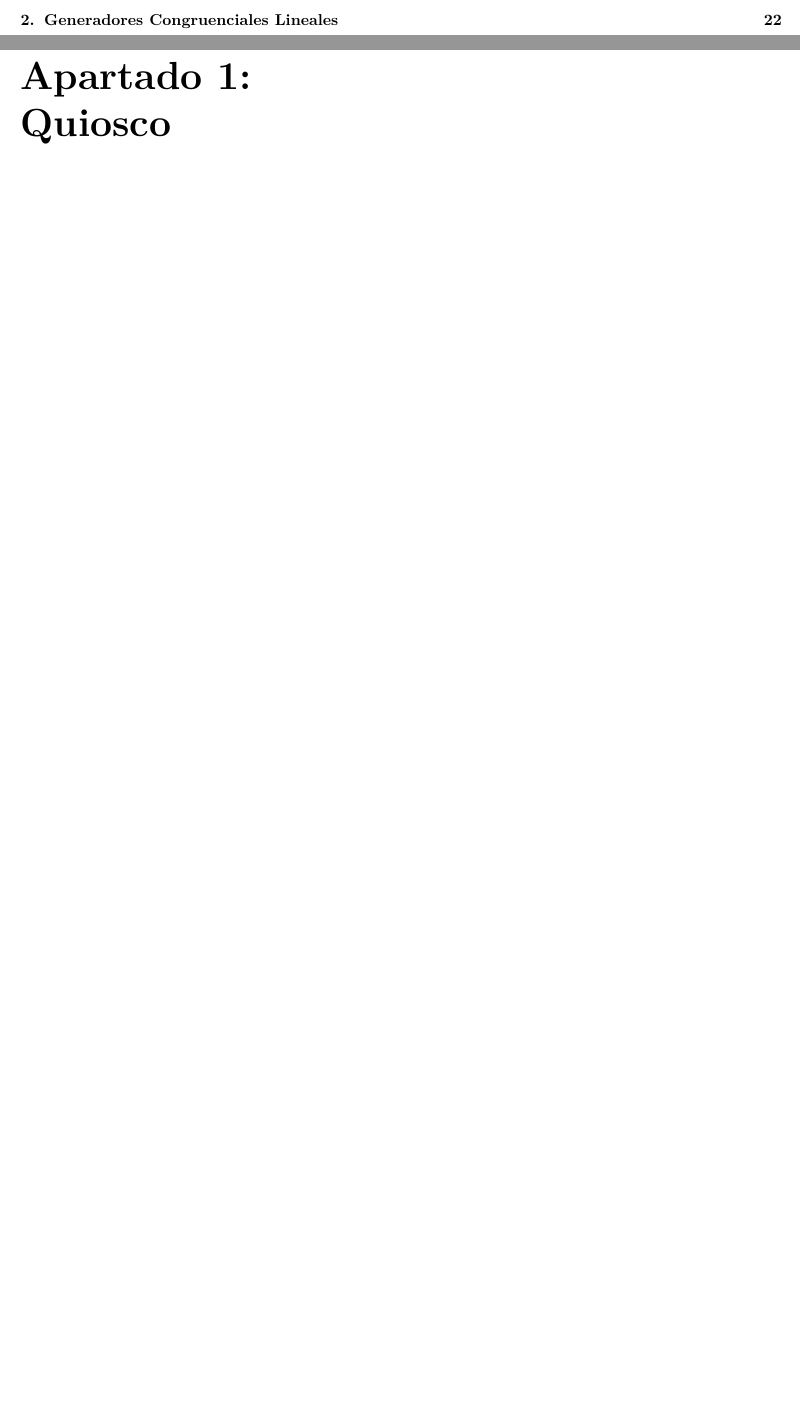
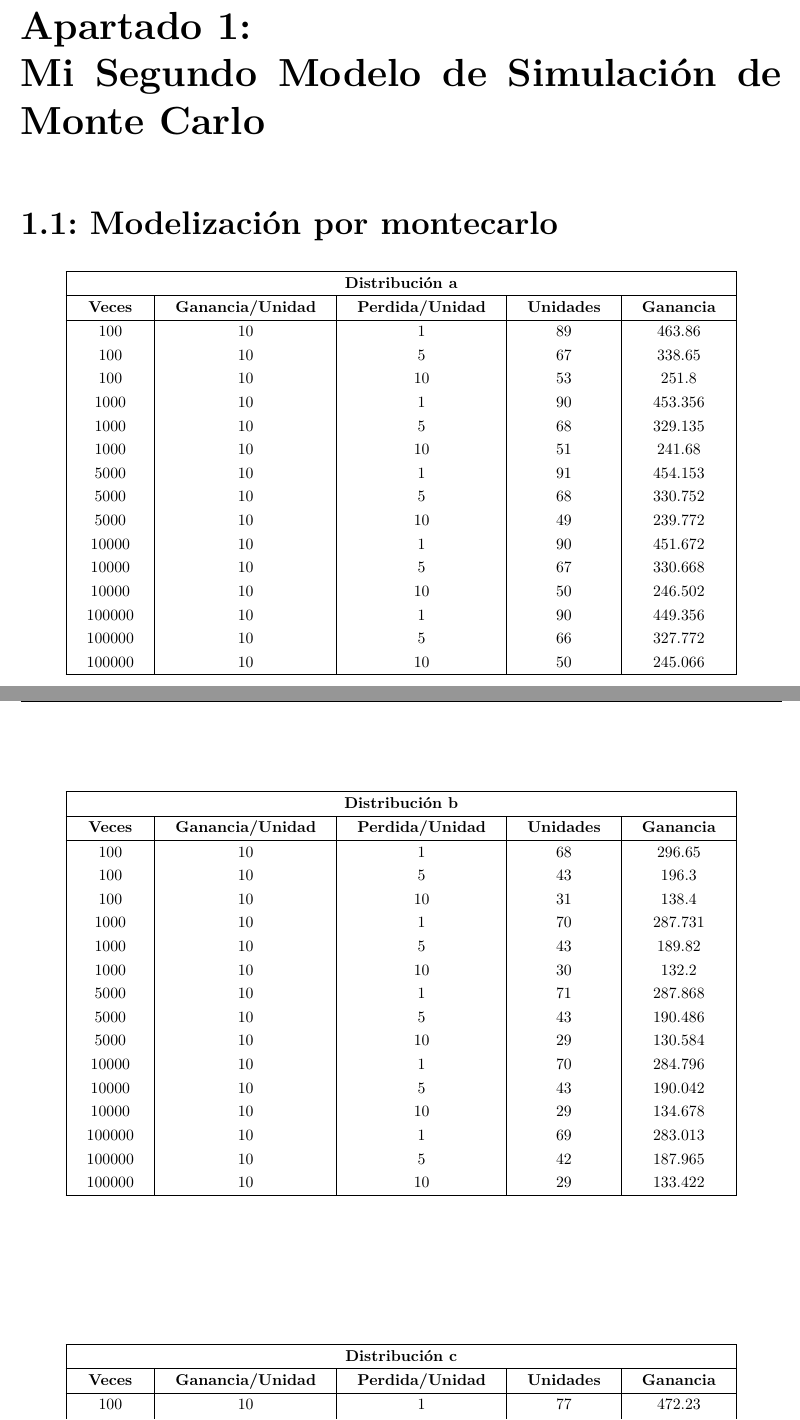
Before and after one commit to Alexmnzlms/SS, a LaTeX document (practica2/memoria/demo.tex, which reads practica2/memoria/input/quiosco.tex): two parts of pages 2 and 3 of 23 before the commit and two parts of pages 3 and 4 of 20 after it, joined at a grey line, cut at the place of the change, the shorter picture padded with empty space. The pictures show the PDF file practica2/memoria/demo.pdf that the author committed with the source.

Commit message:
Memoria II

```diff
--- a/practica2/memoria/input/quiosco.tex
+++ b/practica2/memoria/input/quiosco.tex
@@ -1 +1,59 @@
-\chapter{Quiosco}
+\chapter{Mi Segundo Modelo de Simulación de Monte Carlo}
+
+\section{Modelización por montecarlo}
+
+\begin{table}[h!]
+\centering
+\begin{tabular}{|c|c|c|c|c|}
+\hline
+\multicolumn{5}{|c|}{\textbf{Distribución a}} \\ \hline
+\textbf{Veces} & \textbf{Ganancia/Unidad} & \textbf{Perdida/Unidad} & \textbf{Unidades} & \textbf{Ganancia} \\ \hline
+100 & 10 & 1 & 89 & 463.86 \\
+100 & 10 & 5 & 67 & 338.65 \\
+100 & 10 & 10 & 53 & 251.8 \\
+1000 & 10 & 1 & 90 & 453.356 \\
+1000 & 10 & 5 & 68 & 329.135 \\
+1000 & 10 & 10 & 51 & 241.68 \\
+5000 & 10 & 1 & 91 & 454.153 \\
+5000 & 10 & 5 & 68 & 330.752 \\
+5000 & 10 & 10 & 49 & 239.772 \\
+10000 & 10 & 1 & 90 & 451.672 \\
+10000 & 10 & 5 & 67 & 330.668 \\
+10000 & 10 & 10 & 50 & 246.502 \\
+100000 & 10 & 1 & 90 & 449.356 \\
+100000 & 10 & 5 & 66 & 327.772 \\
+100000 & 10 & 10 & 50 & 245.066 \\ \hline
+\end{tabular}
+\end{table}
+
+\begin{table}[]
+\centering
+\begin{tabular}{|c|c|c|c|c|}
+\hline
+\multicolumn{5}{|c|}{\textbf{Distribución b}} \\ \hline
+\textbf{Veces} & \textbf{Ganancia/Unidad} & \textbf{Perdida/Unidad} & \textbf{Unidades} & \textbf{Ganancia} \\ \hline
+100 & 10 & 1 & 68 & 296.65 \\
+100 & 10 & 5 & 43 & 196.3 \\
+100 & 10 & 10 & 31 & 138.4 \\
+1000 & 10 & 1 & 70 & 287.731 \\
+1000 & 10 & 5 & 43 & 189.82 \\
+1000 & 10 & 10 & 30 & 132.2 \\
+5000 & 10 & 1 & 71 & 287.868 \\
+5000 & 10 & 5 & 43 & 190.486 \\
+5000 & 10 & 10 & 29 & 130.584 \\
+10000 & 10 & 1 & 70 & 284.796 \\
+10000 & 10 & 5 & 43 & 190.042 \\
+10000 & 10 & 10 & 29 & 134.678 \\
+100000 & 10 & 1 & 69 & 283.013 \\
+100000 & 10 & 5 & 42 & 187.965 \\
+100000 & 10 & 10 & 29 & 133.422 \\ \hline
+\end{tabular}
+\end{table}
+
+\begin{table}[]
+\centering
+\begin{tabular}{|c|c|c|c|c|}
+\hline
+\multicolumn{5}{|c|}{\textbf{Distribución c}} \\ \hline
+\textbf{Veces} & \textbf{Ganancia/Unidad} & \textbf{Perdida/Unidad} & \textbf{Unidades} & \textbf{Ganancia} \\ \hline
+100 & 10 & 1 & 77 & 472.23 \\
@@ -1,0 +64 @@
+1000 & 10 & 10 & 51 & 330.16 \\
@@ -2,3 +70,9 @@
+10000 & 10 & 10 & 50 & 334.46 \\
+100000 & 10 & 1 & 77 & 464.006 \\
+100000 & 10 & 5 & 59 & 386.296 \\
+100000 & 10 & 10 & 50 & 333.032 \\ \hline
+\end{tabular}
+\end{table}
 
 \newpage
 
@@ -56 +180,7 @@
 
+\begin{table}[h!]
+\centering
+\begin{tabular}{|c|c|c|c|c|}
+\hline
+\multicolumn{5}{|c|}{\textbf{Distribución a}} \\ \hline
+\textbf{Ganancia/Unidad} & \textbf{Perdida/Unidad} & \textbf{Gastos Devolución} & \textbf{Unidades} & \textbf{Ganancia} \\ \hline
@@ -57,0 +196,9 @@
+\end{tabular}
+\end{table}
+
+\begin{table}[h!]
+\centering
+\begin{tabular}{|c|c|c|c|c|}
+\hline
+\multicolumn{5}{|c|}{\textbf{Distribución b}} \\ \hline
+\textbf{Ganancia/Unidad} & \textbf{Perdida/Unidad} & \textbf{Gastos Devolución} & \textbf{Unidades} & \textbf{Ganancia} \\ \hline
@@ -57,0 +214,9 @@
+\end{tabular}
+\end{table}
+
+\begin{table}[h!]
+\centering
+\begin{tabular}{|c|c|c|c|c|}
+\hline
+\multicolumn{5}{|c|}{\textbf{Distribución c}} \\ \hline
+\textbf{Ganancia/Unidad} & \textbf{Perdida/Unidad} & \textbf{Gastos Devolución} & \textbf{Unidades} & \textbf{Ganancia} \\ \hline
@@ -57,0 +232,2 @@
+\end{tabular}
+\end{table}
```
Also changed, not shown: practica2/memoria/input/gcl.tex (+1 -1 lines), practica2/memoria/demo.pdf, practica2/memoria/input/quiosco.tex (133 more changed lines), 3 other files.
